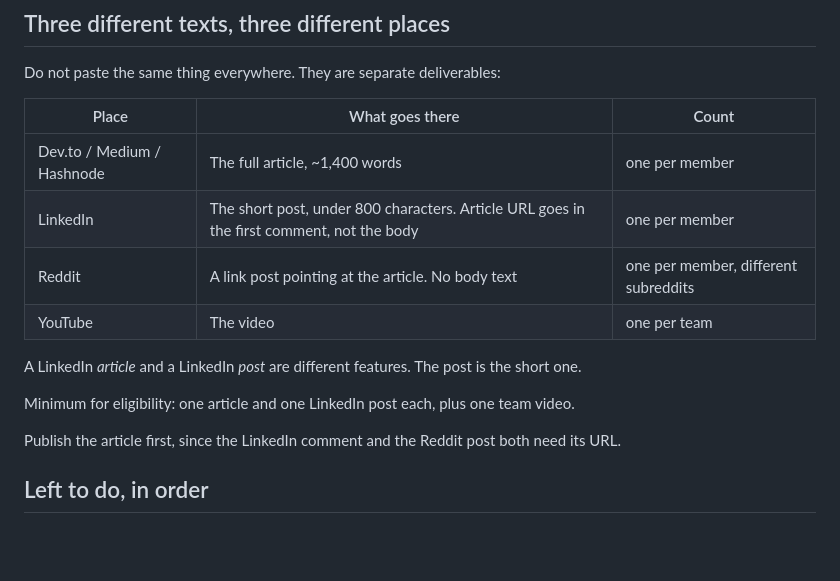
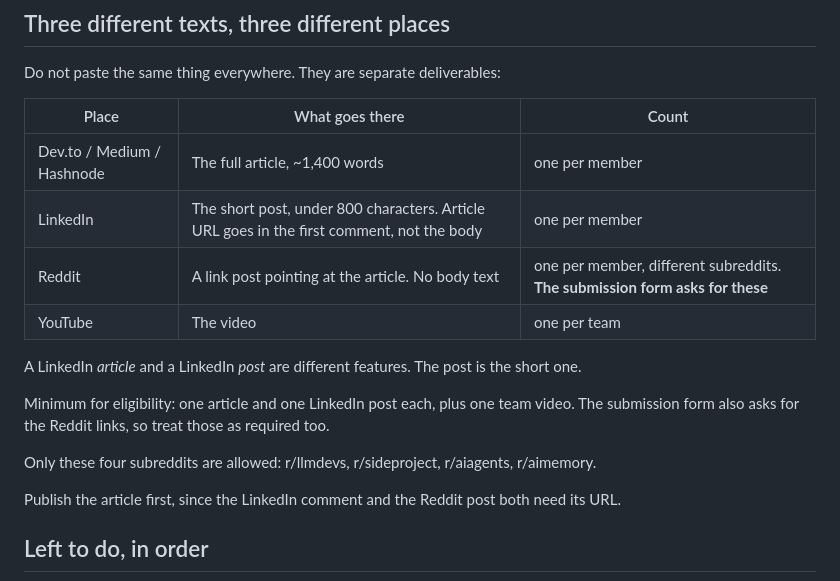
Before and after one commit to WaifuPuller/MemoLint, a Markdown page: docs/SUBMISSION.md, the part around the change. Rendered like a GitHub page; blank space fills up the shorter version.

Commit message:
Mark Reddit as required: the submission form asks for the links
Co-Authored-By: sasichandan23 <sasichandan.23@gmail.com>

```diff
--- a/docs/SUBMISSION.md
+++ b/docs/SUBMISSION.md
@@ -32,12 +32,15 @@ Do not paste the same thing everywhere. They are separate deliverables:
 |---|---|---|
 | Dev.to / Medium / Hashnode | The full article, ~1,400 words | one per member |
 | LinkedIn | The short post, under 800 characters. Article URL goes in the first comment, not the body | one per member |
-| Reddit | A link post pointing at the article. No body text | one per member, different subreddits |
+| Reddit | A link post pointing at the article. No body text | one per member, different subreddits. **The submission form asks for these** |
 | YouTube | The video | one per team |
 
 A LinkedIn *article* and a LinkedIn *post* are different features. The post is the short one.
 
 Minimum for eligibility: one article and one LinkedIn post each, plus one team video.
+The submission form also asks for the Reddit links, so treat those as required too.
+
+Only these four subreddits are allowed: r/llmdevs, r/sideproject, r/aiagents, r/aimemory.
 
 Publish the article first, since the LinkedIn comment and the Reddit post both need its URL.
 
```
Also changed, not shown: 2 other files.
